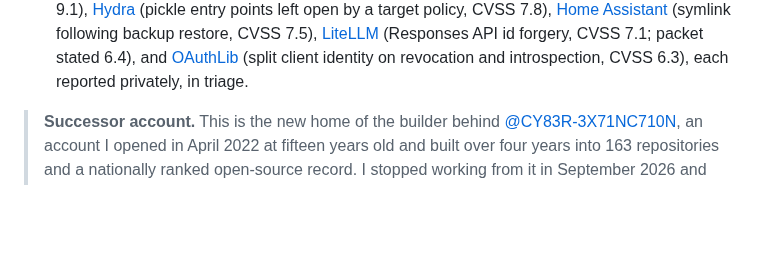
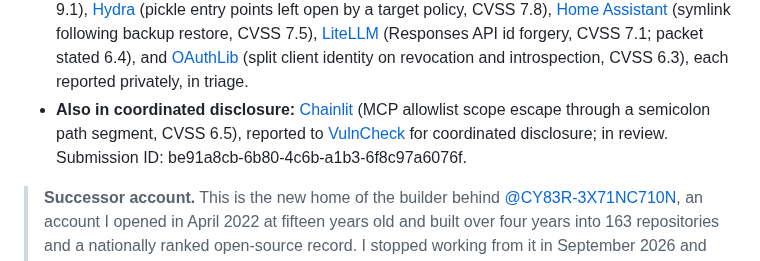
Before and after one commit to Epsilon0xCell/Epsilon0xCell, a Markdown page: README.md, the part around the change. Rendered like a GitHub page; blank space fills up the shorter version.

Commit message:
Add the Chainlit VulnCheck filing to the record

```diff
--- a/README.md
+++ b/README.md
@@ -27,6 +27,7 @@
 - **More third-party disclosures, in triage:** Three further findings: [Authlib](https://github.com/authlib/authlib/security/advisories/GHSA-qh79-cpm4-66xr) (public keys accepted as HMAC secrets, CVSS 7.4), [joserfc](https://github.com/authlib/joserfc/security/advisories/GHSA-r829-87wg-5fvm) (public keys accepted as HMAC secrets, CVSS 7.4), and [MLflow](https://github.com/mlflow/mlflow/security/advisories/GHSA-hq9f-8r34-rwfr) (assessment_id path traversal, CVSS 7.0), each reported privately, in triage. A fourth, [python-jose](https://github.com/mpdavis/python-jose) (empty HMAC keys accepted, CVSS 7.4), is reported to [VulnCheck](https://www.vulncheck.com/advisories) for coordinated disclosure; in review. Submission ID: 4fa6aca3-107c-4303-8431-94435d352047.
 - **New third-party filings, in triage:** Two more findings, each reported privately, in triage: [fast-jwt](https://github.com/nearform/fast-jwt/security/advisories/GHSA-54w5-pr3p-mxx6) (public keys accepted as HMAC secrets, CVSS 7.4), and [happy-dom](https://github.com/capricorn86/happy-dom/security/advisories/GHSA-wc23-gwfm-xp98) (server-side request forgery through a preload fetch, CVSS 7.5).
 - **More third-party filings, in triage:** Six further findings: [LMDeploy](https://github.com/InternLM/lmdeploy/security/advisories/GHSA-6cpj-h37w-jc87) (unauthenticated pickle deserialization, CVSS 9.8), [Langroid](https://github.com/langroid/langroid/security/advisories/GHSA-vqhw-xhff-464q) (SQLite file read and write through a validator gap, CVSS 9.1), [Hydra](https://github.com/hydra-ecosystem/hydra/security/advisories/GHSA-6pjq-6rqq-35wh) (pickle entry points left open by a target policy, CVSS 7.8), [Home Assistant](https://github.com/home-assistant/core/security/advisories/GHSA-v2j4-8cr2-8cmc) (symlink following backup restore, CVSS 7.5), [LiteLLM](https://github.com/BerriAI/litellm/security/advisories/GHSA-x38x-j3hm-5gq5) (Responses API id forgery, CVSS 7.1; packet stated 6.4), and [OAuthLib](https://github.com/oauthlib/oauthlib/security/advisories/GHSA-7pg3-fhv6-chf6) (split client identity on revocation and introspection, CVSS 6.3), each reported privately, in triage.
+- **Also in coordinated disclosure:** [Chainlit](https://github.com/Chainlit/chainlit) (MCP allowlist scope escape through a semicolon path segment, CVSS 6.5), reported to [VulnCheck](https://www.vulncheck.com/advisories) for coordinated disclosure; in review. Submission ID: be91a8cb-6b80-4c6b-a1b3-6f8c97a6076f.
 
 > **Successor account.** This is the new home of the builder behind [@CY83R-3X71NC710N](https://github.com/CY83R-3X71NC710N), an account I opened in April 2022 at fifteen years old and built over four years into 163 repositories and a nationally ranked open-source record. I stopped working from it in September 2026 and consolidated everything here, with full histories migrated and re-signed under this account's identity. The original stands untouched as the archive of record, and everything new ships from here.
 
```
